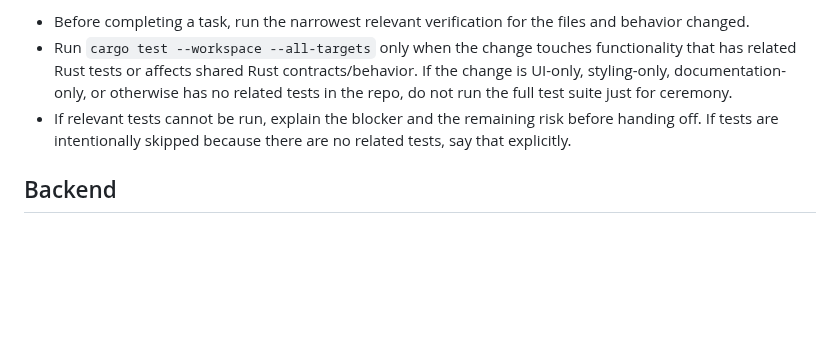
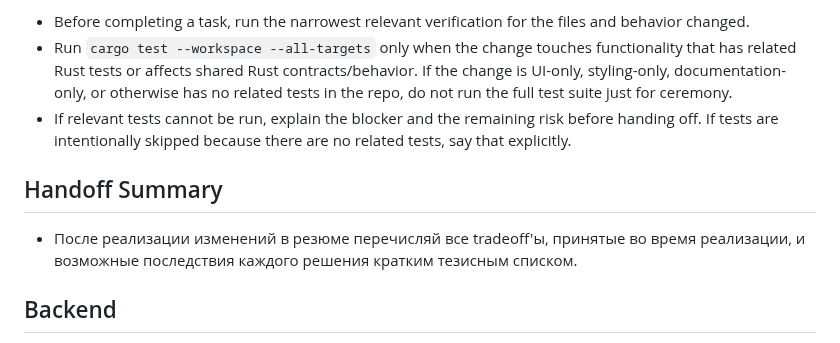
Before and after one commit to loject/cheenhub, a Markdown page: AGENTS.md, the part around the change. GitHub-like rendering; blank space fills up the shorter version.

Commit message:
docs: require handoff tradeoff summaries

```diff
--- a/AGENTS.md
+++ b/AGENTS.md
@@ -60,6 +60,10 @@
 - Run `cargo test --workspace --all-targets` only when the change touches functionality that has related Rust tests or affects shared Rust contracts/behavior. If the change is UI-only, styling-only, documentation-only, or otherwise has no related tests in the repo, do not run the full test suite just for ceremony.
 - If relevant tests cannot be run, explain the blocker and the remaining risk before handing off. If tests are intentionally skipped because there are no related tests, say that explicitly.
 
+## Handoff Summary
+
+- После реализации изменений в резюме перечисляй все tradeoff'ы, принятые во время реализации, и возможные последствия каждого решения кратким тезисным списком.
+
 ## Backend
 
 - REST is the default client-server control plane.
```
